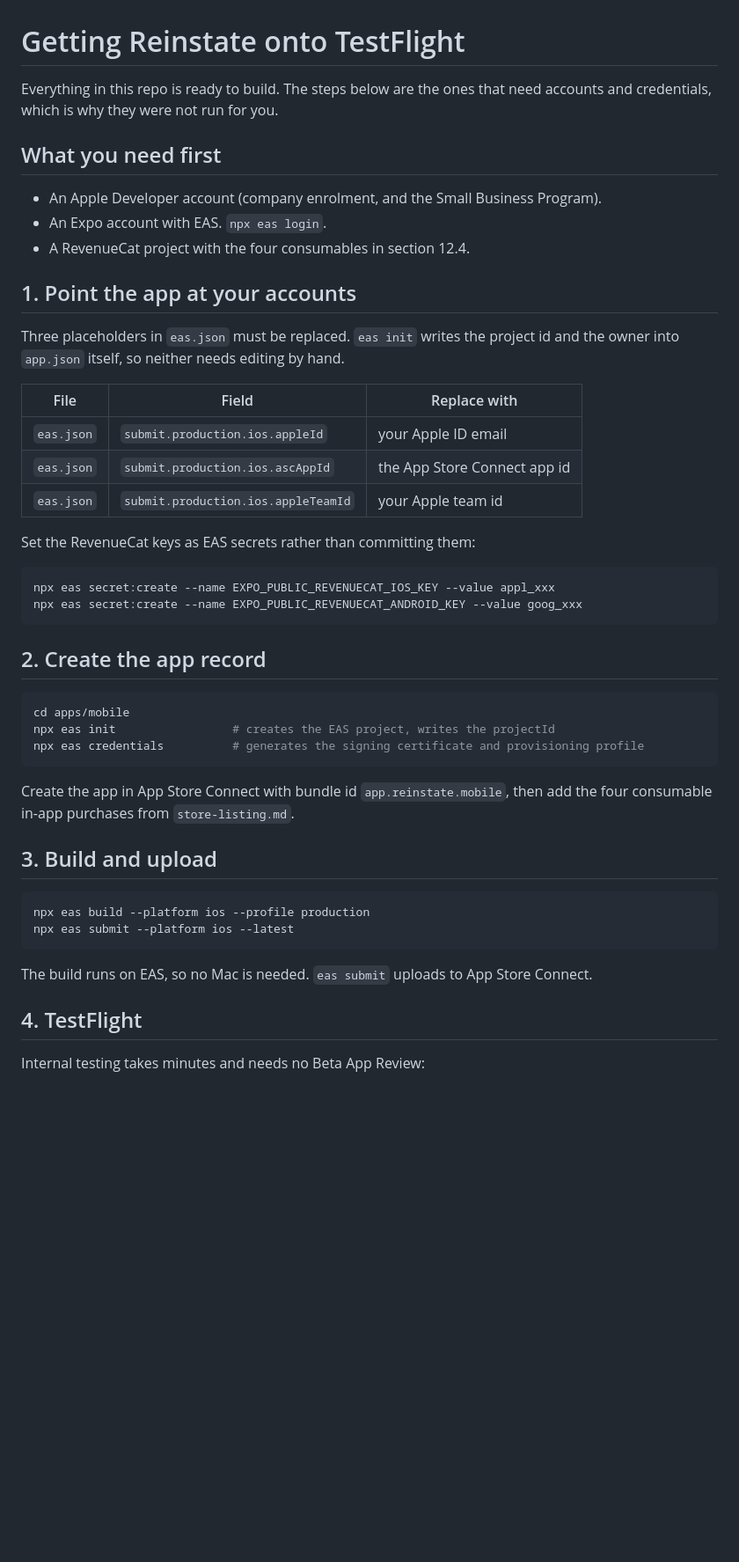
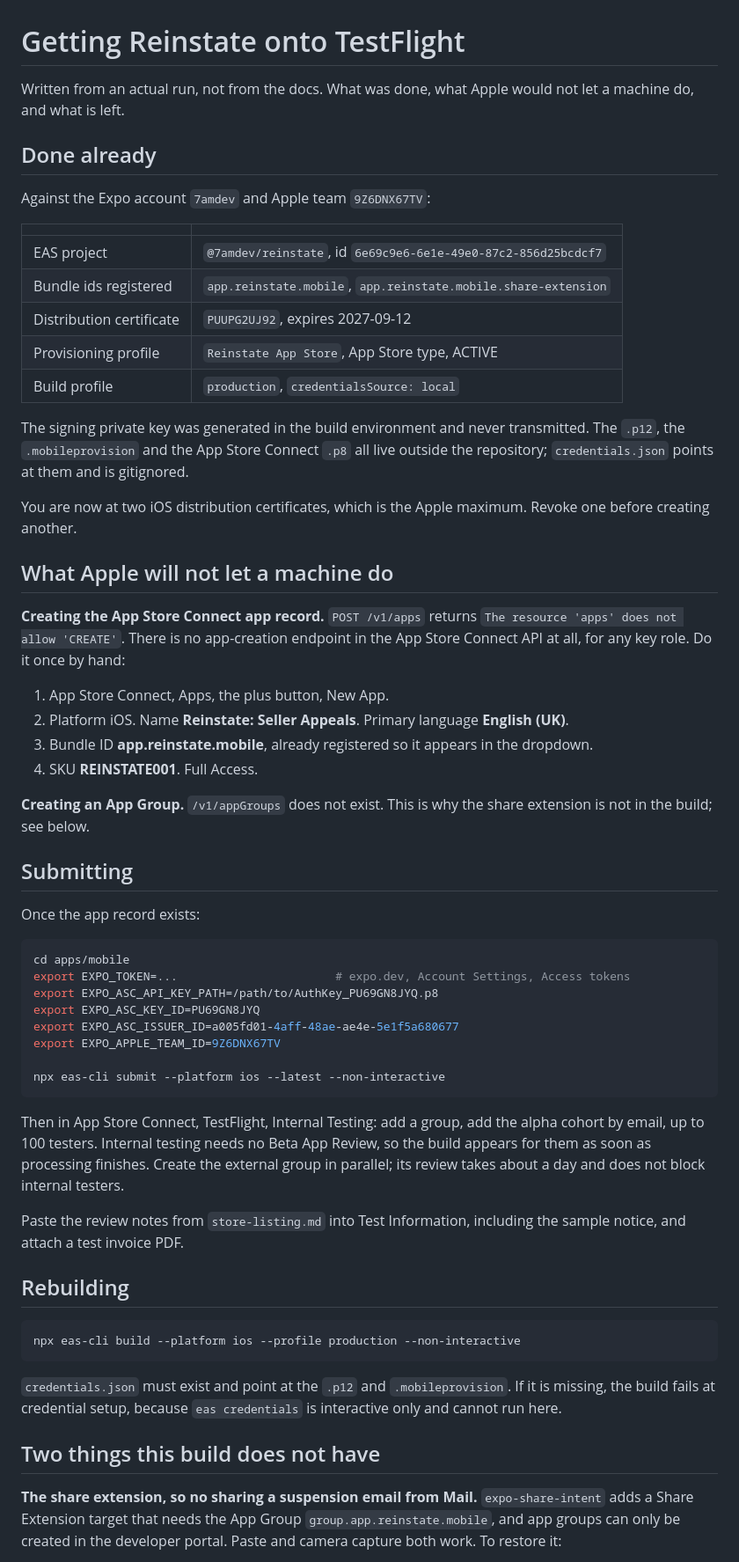
Before and after one commit to geniesyswiki1/reinstate, a Markdown page: apps/mobile/TESTFLIGHT.md, the part around one of its changes. Shown at 88% size. GitHub-like rendering; blank space fills up the shorter version.

````diff
--- a/apps/mobile/TESTFLIGHT.md
+++ b/apps/mobile/TESTFLIGHT.md
@@ -1,53 +1,76 @@
 # Getting Reinstate onto TestFlight
 
-Everything in this repo is ready to build. The steps below are the ones that need accounts and
-credentials, which is why they were not run for you.
+Written from an actual run, not from the docs. What was done, what Apple would not let a
+machine do, and what is left.
 
-## What you need first
+## Done already
 
-- An Apple Developer account (company enrolment, and the Small Business Program).
-- An Expo account with EAS. `npx eas login`.
-- A RevenueCat project with the four consumables in section 12.4.
+Against the Expo account `7amdev` and Apple team `9Z6DNX67TV`:
 
-## 1. Point the app at your accounts
+| | |
+| --- | --- |
+| EAS project | `@7amdev/reinstate`, id `6e69c9e6-6e1e-49e0-87c2-856d25bcdcf7` |
+| Bundle ids registered | `app.reinstate.mobile`, `app.reinstate.mobile.share-extension` |
+| Distribution certificate | `PUUPG2UJ92`, expires 2027-09-12 |
+| Provisioning profile | `Reinstate App Store`, App Store type, ACTIVE |
+| Build profile | `production`, `credentialsSource: local` |
 
-Three placeholders in `eas.json` must be replaced. `eas init` writes the project id and the
-owner into `app.json` itself, so neither needs editing by hand.
+The signing private key was generated in the build environment and never transmitted. The
+`.p12`, the `.mobileprovision` and the App Store Connect `.p8` all live outside the repository;
+`credentials.json` points at them and is gitignored.
 
-| File | Field | Replace with |
-| --- | --- | --- |
-| `eas.json` | `submit.production.ios.appleId` | your Apple ID email |
-| `eas.json` | `submit.production.ios.ascAppId` | the App Store Connect app id |
-| `eas.json` | `submit.production.ios.appleTeamId` | your Apple team id |
+You are now at two iOS distribution certificates, which is the Apple maximum. Revoke one before
+creating another.
 
-Set the RevenueCat keys as EAS secrets rather than committing them:
+## What Apple will not let a machine do
 
-```bash
-npx eas secret:create --name EXPO_PUBLIC_REVENUECAT_IOS_KEY --value appl_xxx
-npx eas secret:create --name EXPO_PUBLIC_REVENUECAT_ANDROID_KEY --value goog_xxx
-```
+**Creating the App Store Connect app record.** `POST /v1/apps` returns
+`The resource 'apps' does not allow 'CREATE'`. There is no app-creation endpoint in the App Store
+Connect API at all, for any key role. Do it once by hand:
 
-## 2. Create the app record
+1. App Store Connect, Apps, the plus button, New App.
+2. Platform iOS. Name **Reinstate: Seller Appeals**. Primary language **English (UK)**.
+3. Bundle ID **app.reinstate.mobile**, already registered so it appears in the dropdown.
+4. SKU **REINSTATE001**. Full Access.
+
+**Creating an App Group.** `/v1/appGroups` does not exist. This is why the share extension is not
+in the build; see below.
+
+## Submitting
+
+Once the app record exists:
 
 ```bash
 cd apps/mobile
-npx eas init                 # creates the EAS project, writes the projectId
-npx eas credentials          # generates the signing certificate and provisioning profile
+export EXPO_TOKEN=...                       # expo.dev, Account Settings, Access tokens
+export EXPO_ASC_API_KEY_PATH=/path/to/AuthKey_PU69GN8JYQ.p8
+export EXPO_ASC_KEY_ID=PU69GN8JYQ
+export EXPO_ASC_ISSUER_ID=a005fd01-4aff-48ae-ae4e-5e1f5a680677
+export EXPO_APPLE_TEAM_ID=9Z6DNX67TV
+
+npx eas-cli submit --platform ios --latest --non-interactive
 ```
 
-Create the app in App Store Connect with bundle id `app.reinstate.mobile`, then add the four
-consumable in-app purchases from `store-listing.md`.
+Then in App Store Connect, TestFlight, Internal Testing: add a group, add the alpha cohort by
+email, up to 100 testers. Internal testing needs no Beta App Review, so the build appears for them
+as soon as processing finishes. Create the external group in parallel; its review takes about a day
+and does not block internal testers.
 
-## 3. Build and upload
+Paste the review notes from `store-listing.md` into Test Information, including the sample notice,
+and attach a test invoice PDF.
+
+## Rebuilding
 
 ```bash
-npx eas build --platform ios --profile production
-npx eas submit --platform ios --latest
+npx eas-cli build --platform ios --profile production --non-interactive
 ```
 
-The build runs on EAS, so no Mac is needed. `eas submit` uploads to App Store Connect.
+`credentials.json` must exist and point at the `.p12` and `.mobileprovision`. If it is missing, the
+build fails at credential setup, because `eas credentials` is interactive only and cannot run here.
 
-## 4. TestFlight
+## Two things this build does not have
 
-Internal testing takes minutes and needs no Beta App Review:
+**The share extension, so no sharing a suspension email from Mail.** `expo-share-intent` adds a
+Share Extension target that needs the App Group `group.app.reinstate.mobile`, and app groups can
+only be created in the developer portal. Paste and camera capture both work. To restore it:
 
````
Also changed, not shown: other parts of apps/mobile/TESTFLIGHT.md (+19 -38 lines).
